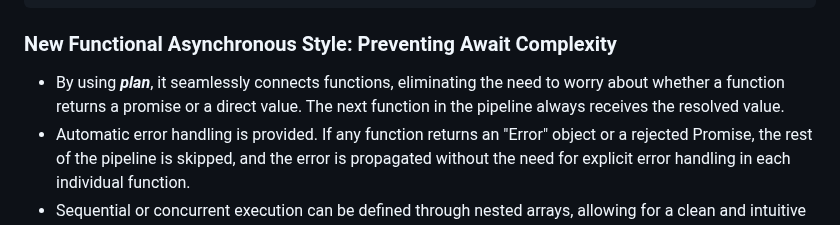
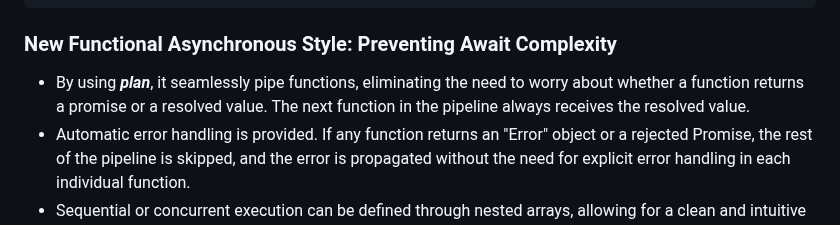
Before and after one commit to josuamanuel/js-awe, a Markdown page: README.md, the part around the change. Rendered like a GitHub page.

Commit message:
improve README

```diff
--- a/README.md
+++ b/README.md
@@ -52,7 +52,7 @@ function exportDemoFunctions() {
 
 ### New Functional Asynchronous Style: Preventing Await Complexity
 
-* By using ***plan***, it seamlessly connects functions, eliminating the need to worry about whether a function returns a promise or a direct value. The next function in the pipeline always receives the resolved value.
+* By using ***plan***, it seamlessly pipe functions, eliminating the need to worry about whether a function returns a promise or a resolved value. The next function in the pipeline always receives the resolved value.
 * Automatic error handling is provided. If any function returns an "Error" object or a rejected Promise, the rest of the pipeline is skipped, and the error is propagated without the need for explicit error handling in each individual function.
 * Sequential or concurrent execution can be defined through nested arrays, allowing for a clean and intuitive syntax without the need for artificial constructs. The code remains pure JavaScript.
 
```
